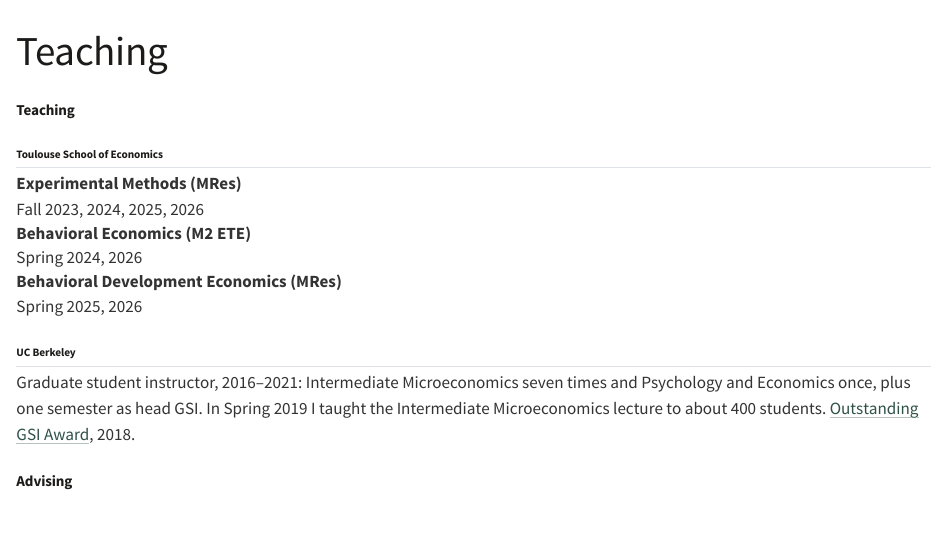
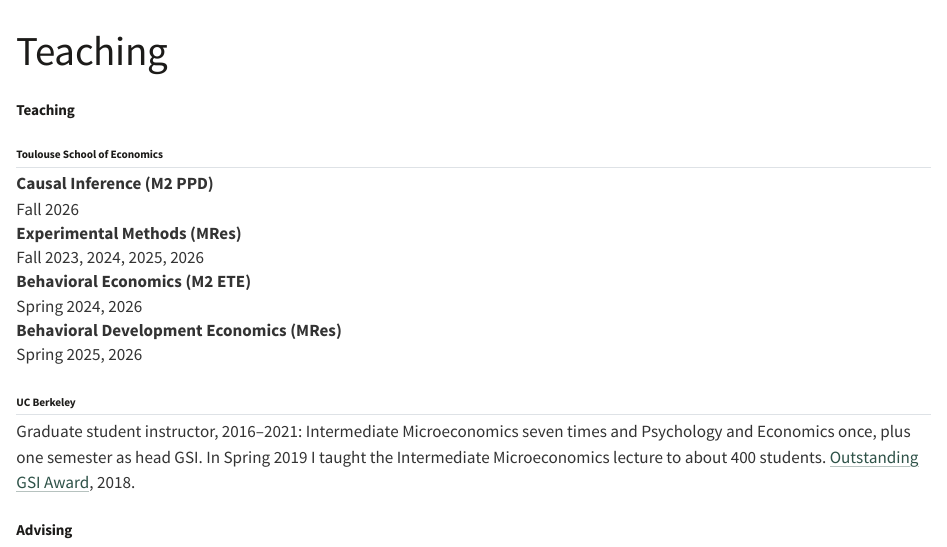
Before and after one commit to mwmueller1990/website, a Quarto document (teaching.qmd): the page in a window 1100 px wide, from its top. Rendered offline with R 4.5, knitr and Pandoc in place of Quarto, with nearby package versions.

Commit message:
Teaching: add Causal Inference (M2 PPD), Fall 2026
Co-Authored-By: Claude Opus 5.5 <noreply@anthropic.com>
Claude-Session: https://claude.ai/code/session_01YQWSh925MrdQVfEgRvS43w

```diff
--- a/teaching.qmd
+++ b/teaching.qmd
@@ -5,6 +5,9 @@
 # Teaching
 
 ## Toulouse School of Economics
+
+Causal Inference (M2 PPD)
+: Fall 2026
 
 Experimental Methods (MRes)
 : Fall 2023, 2024, 2025, 2026
```
